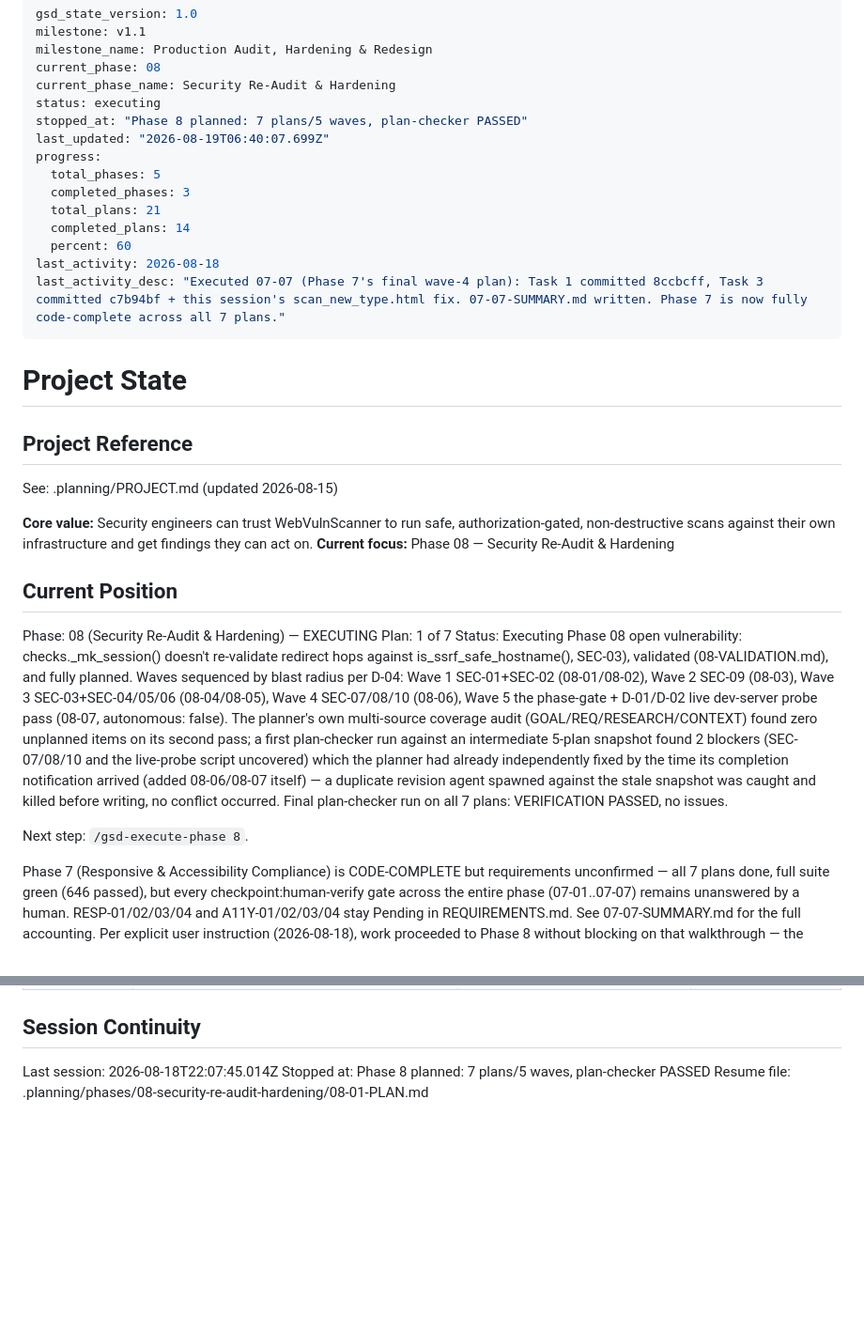
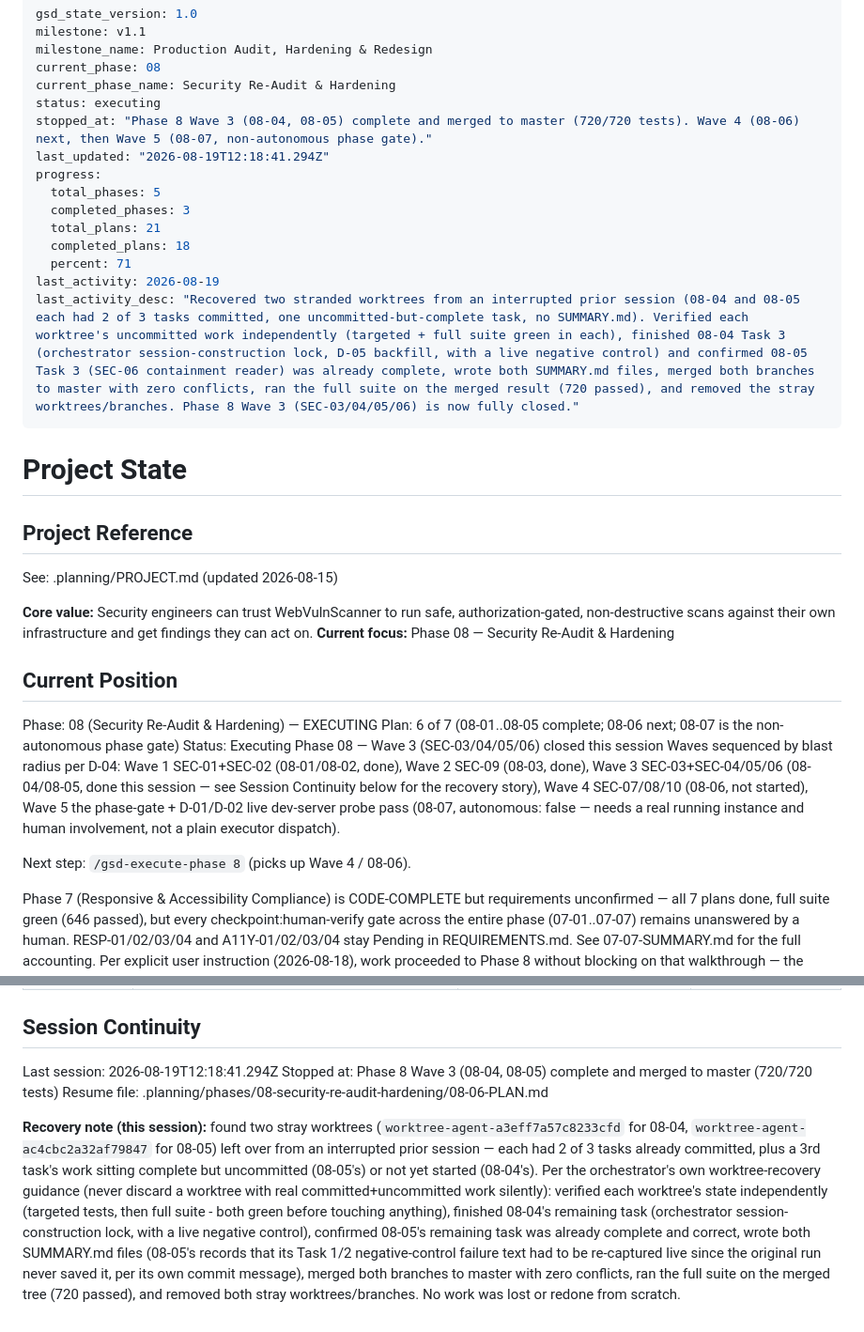
Before and after one commit to Ayomide1450/WebVulnScanner, a Markdown page: .planning/STATE.md, 2 parts joined by grey strips. Shown at 94% size. GitHub-like rendering; blank space fills up the shorter version.

Commit message:
docs(phase-08): update tracking after wave 3
Wave 3 (08-04 SSRF redirect guard / SEC-03, 08-05 escaping+SQL+traversal
locks / SEC-04/05/06) is merged to master, 720/720 tests passing.
STATE.md/ROADMAP.md were stale from an interrupted prior session (still
showed 'Plan: 1 of 7' and Phase 7's last_activity) - corrected to reflect
Wave 3's actual completion and the worktree-recovery story.

Co-Authored-By: Claude Sonnet 5 <noreply@anthropic.com>

```diff
--- a/.planning/STATE.md
+++ b/.planning/STATE.md
@@ -5,16 +5,16 @@ milestone_name: Production Audit, Hardening & Redesign
 current_phase: 08
 current_phase_name: Security Re-Audit & Hardening
 status: executing
-stopped_at: "Phase 8 planned: 7 plans/5 waves, plan-checker PASSED"
-last_updated: "2026-08-19T06:40:07.699Z"
+stopped_at: "Phase 8 Wave 3 (08-04, 08-05) complete and merged to master (720/720 tests). Wave 4 (08-06) next, then Wave 5 (08-07, non-autonomous phase gate)."
+last_updated: "2026-08-19T12:18:41.294Z"
 progress:
   total_phases: 5
   completed_phases: 3
   total_plans: 21
-  completed_plans: 14
-  percent: 60
-last_activity: 2026-08-18
-last_activity_desc: "Executed 07-07 (Phase 7's final wave-4 plan): Task 1 committed 8ccbcff, Task 3 committed c7b94bf + this session's scan_new_type.html fix. 07-07-SUMMARY.md written. Phase 7 is now fully code-complete across all 7 plans."
+  completed_plans: 18
+  percent: 71
+last_activity: 2026-08-19
+last_activity_desc: "Recovered two stranded worktrees from an interrupted prior session (08-04 and 08-05 each had 2 of 3 tasks committed, one uncommitted-but-complete task, no SUMMARY.md). Verified each worktree's uncommitted work independently (targeted + full suite green in each), finished 08-04 Task 3 (orchestrator session-construction lock, D-05 backfill, with a live negative control) and confirmed 08-05 Task 3 (SEC-06 containment reader) was already complete, wrote both SUMMARY.md files, merged both branches to master with zero conflicts, ran the full suite on the merged result (720 passed), and removed the stray worktrees/branches. Phase 8 Wave 3 (SEC-03/04/05/06) is now fully closed."
 ---
 
 # Project State
@@ -30,21 +30,15 @@ non-destructive scans against their own infrastructure and get findings they can
 ## Current Position
 
 Phase: 08 (Security Re-Audit & Hardening) — EXECUTING
-Plan: 1 of 7
-Status: Executing Phase 08
-open vulnerability: checks._mk_session() doesn't re-validate redirect hops against
-is_ssrf_safe_hostname(), SEC-03), validated (08-VALIDATION.md), and fully planned. Waves sequenced
-by blast radius per D-04: Wave 1 SEC-01+SEC-02 (08-01/08-02), Wave 2 SEC-09 (08-03), Wave 3
-SEC-03+SEC-04/05/06 (08-04/08-05), Wave 4 SEC-07/08/10 (08-06), Wave 5 the phase-gate + D-01/D-02
-live dev-server probe pass (08-07, autonomous: false). The planner's own multi-source coverage
-audit (GOAL/REQ/RESEARCH/CONTEXT) found zero unplanned items on its second pass; a first
-plan-checker run against an intermediate 5-plan snapshot found 2 blockers (SEC-07/08/10 and the
-live-probe script uncovered) which the planner had already independently fixed by the time its
-completion notification arrived (added 08-06/08-07 itself) — a duplicate revision agent spawned
-against the stale snapshot was caught and killed before writing, no conflict occurred. Final
-plan-checker run on all 7 plans: VERIFICATION PASSED, no issues.
+Plan: 6 of 7 (08-01..08-05 complete; 08-06 next; 08-07 is the non-autonomous phase gate)
+Status: Executing Phase 08 — Wave 3 (SEC-03/04/05/06) closed this session
+Waves sequenced by blast radius per D-04: Wave 1 SEC-01+SEC-02 (08-01/08-02, done), Wave 2 SEC-09
+(08-03, done), Wave 3 SEC-03+SEC-04/05/06 (08-04/08-05, done this session — see Session
+Continuity below for the recovery story), Wave 4 SEC-07/08/10 (08-06, not started), Wave 5 the
+phase-gate + D-01/D-02 live dev-server probe pass (08-07, autonomous: false — needs a real
+running instance and human involvement, not a plain executor dispatch).
 
-Next step: `/gsd-execute-phase 8`.
+Next step: `/gsd-execute-phase 8` (picks up Wave 4 / 08-06).
 
 Phase 7 (Responsive & Accessibility Compliance) is CODE-COMPLETE but requirements unconfirmed —
 all 7 plans done, full suite green (646 passed), but every checkpoint:human-verify gate across
@@ -159,6 +153,19 @@ Items acknowledged and carried forward from previous milestone close:
 
 ## Session Continuity
 
-Last session: 2026-08-18T22:07:45.014Z
-Stopped at: Phase 8 planned: 7 plans/5 waves, plan-checker PASSED
-Resume file: .planning/phases/08-security-re-audit-hardening/08-01-PLAN.md
+Last session: 2026-08-19T12:18:41.294Z
+Stopped at: Phase 8 Wave 3 (08-04, 08-05) complete and merged to master (720/720 tests)
+Resume file: .planning/phases/08-security-re-audit-hardening/08-06-PLAN.md
+
+**Recovery note (this session):** found two stray worktrees (`worktree-agent-a3eff7a57c8233cfd`
+for 08-04, `worktree-agent-ac4cbc2a32af79847` for 08-05) left over from an interrupted prior
+session — each had 2 of 3 tasks already committed, plus a 3rd task's work sitting complete but
+uncommitted (08-05's) or not yet started (08-04's). Per the orchestrator's own worktree-recovery
+guidance (never discard a worktree with real committed+uncommitted work silently): verified each
+worktree's state independently (targeted tests, then full suite - both green before touching
+anything), finished 08-04's remaining task (orchestrator session-construction lock, with a live
+negative control), confirmed 08-05's remaining task was already complete and correct, wrote both
+SUMMARY.md files (08-05's records that its Task 1/2 negative-control failure text had to be
+re-captured live since the original run never saved it, per its own commit message), merged both
+branches to master with zero conflicts, ran the full suite on the merged tree (720 passed), and
+removed both stray worktrees/branches. No work was lost or redone from scratch.
```
Also changed, not shown: .planning/ROADMAP.md (+4 -4 lines).
